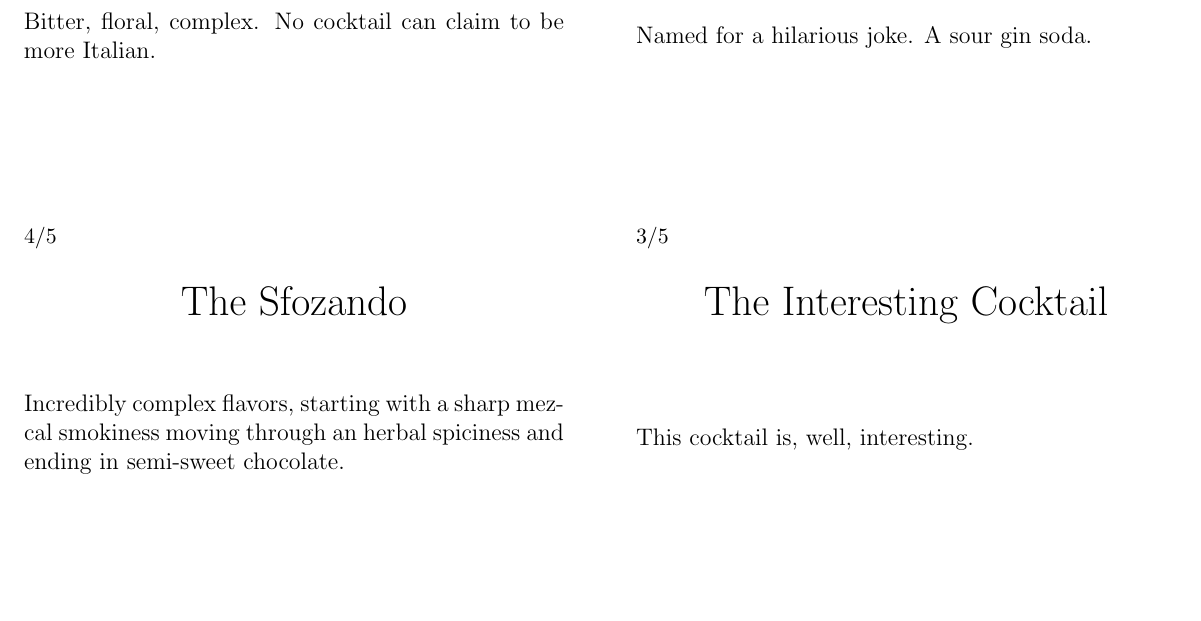
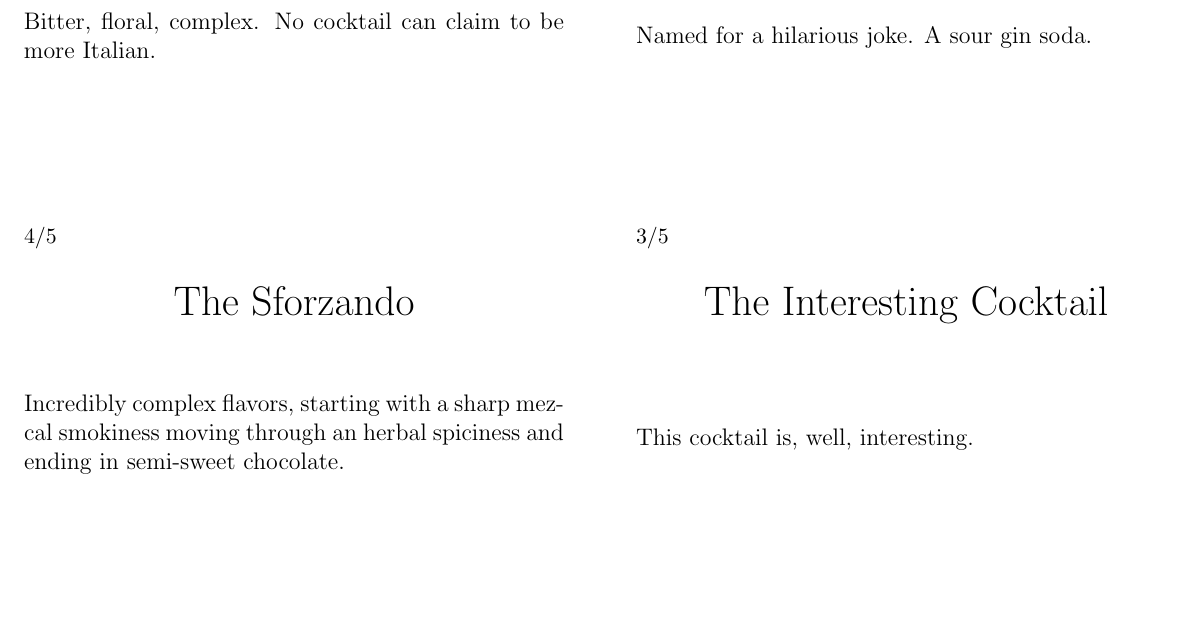
Before and after one commit to mgeorg/cocktails, a LaTeX document (cocktails.tex): part of page 3 of 16, cut so that both start at the same text. Compiled offline with pdfLaTeX.

Commit message:
Corrected spelling (that is wrong in Mr. Boston).

```diff
--- a/cocktails.tex
+++ b/cocktails.tex
@@ -206,7 +206,7 @@ orange and lemon wheel and maraschino cherry
 }{%
 shake with ice and strain into collins glass.  Add ice and soda, stir and garnish.
 }{Mr. Boston page 103}%
-\flashcard{4/5}{}{The Sfozando}{%
+\flashcard{4/5}{}{The Sforzando}{%
 Incredibly complex flavors, starting with a sharp mezcal smokiness moving through an herbal spiciness and ending in semi-sweet chocolate.
 }{%
 1 oz. mezcal
```
Also changed, not shown: cocktails.pdf.
